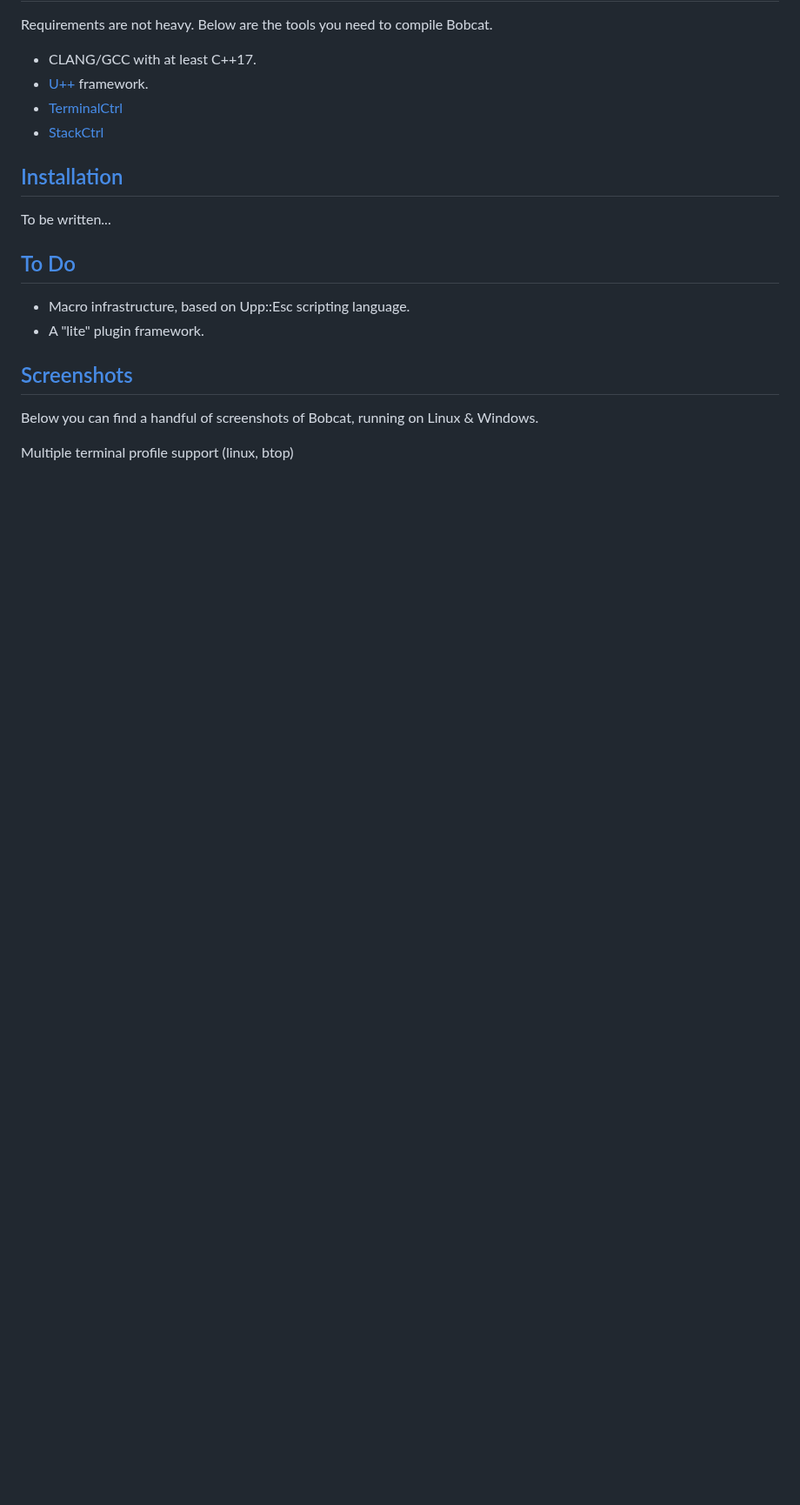
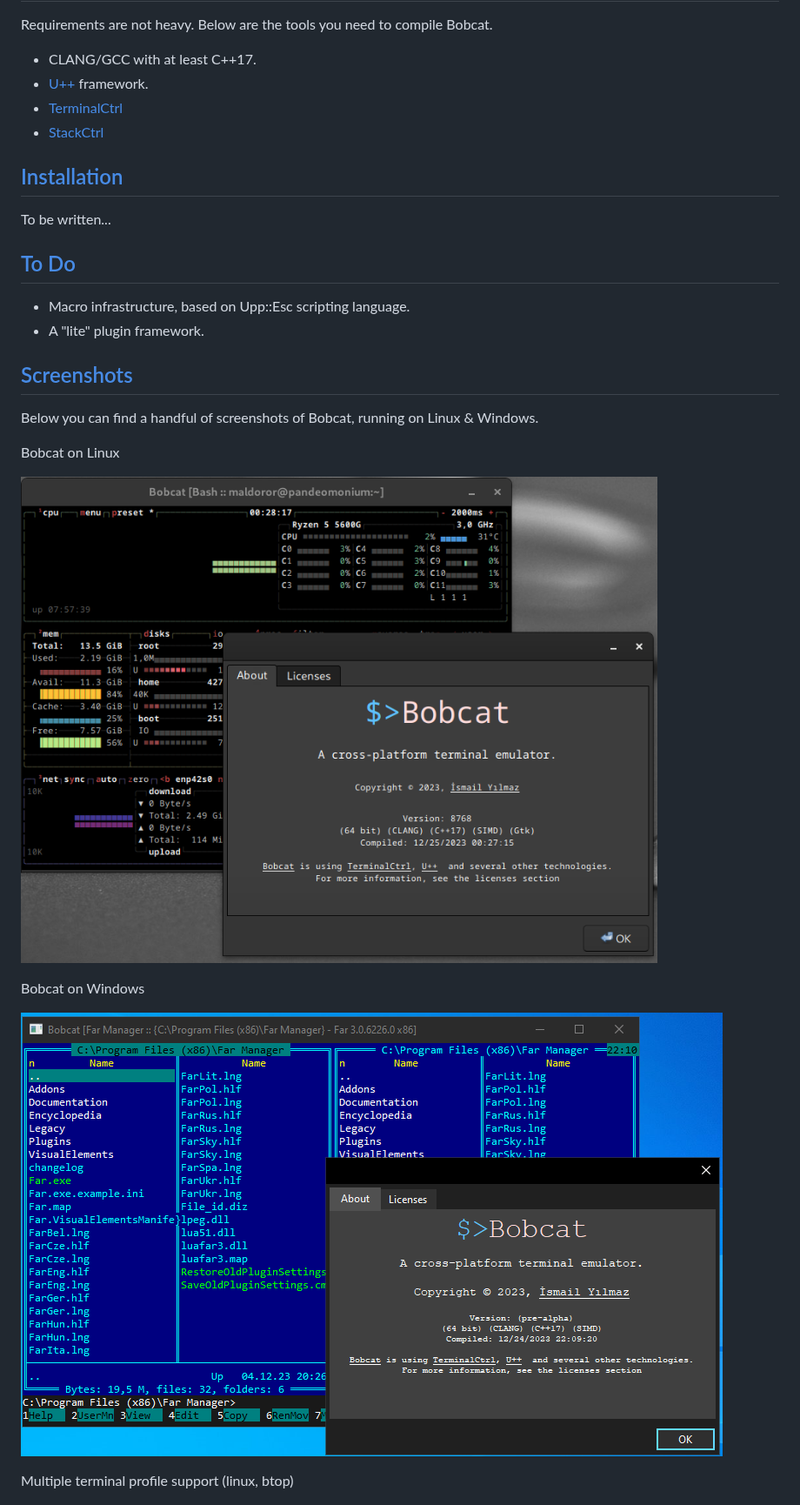
Before and after one commit to ismail-yilmaz/Bobcat, a Markdown page: README.md, the part around one of its changes. Shown at 87% size. GitHub-like rendering; pictures changed too: resources/bobcat-about-linux.png, resources/bobcat-about-windows.png (added); blank space fills up the shorter version.

Commit message:
Bobcat: README & resources updated.

```diff
--- a/README.md
+++ b/README.md
@@ -62,6 +59,14 @@ To be written...
 
 Below you can find a handful of screenshots of Bobcat, running on Linux & Windows.
 
+Bobcat on Linux
+
+![bobcat-linux](resources/bobcat-about-linux.png)
+
+Bobcat on Windows
+
+![bobcat-windows](resources/bobcat-about-windows.png)
+
 Multiple terminal profile support (linux, btop)
 
 ![bobcat-profiles](resources/bobcat-profiles-linux.png)
```
Also changed, not shown: other parts of README.md (+0 -3 lines).
